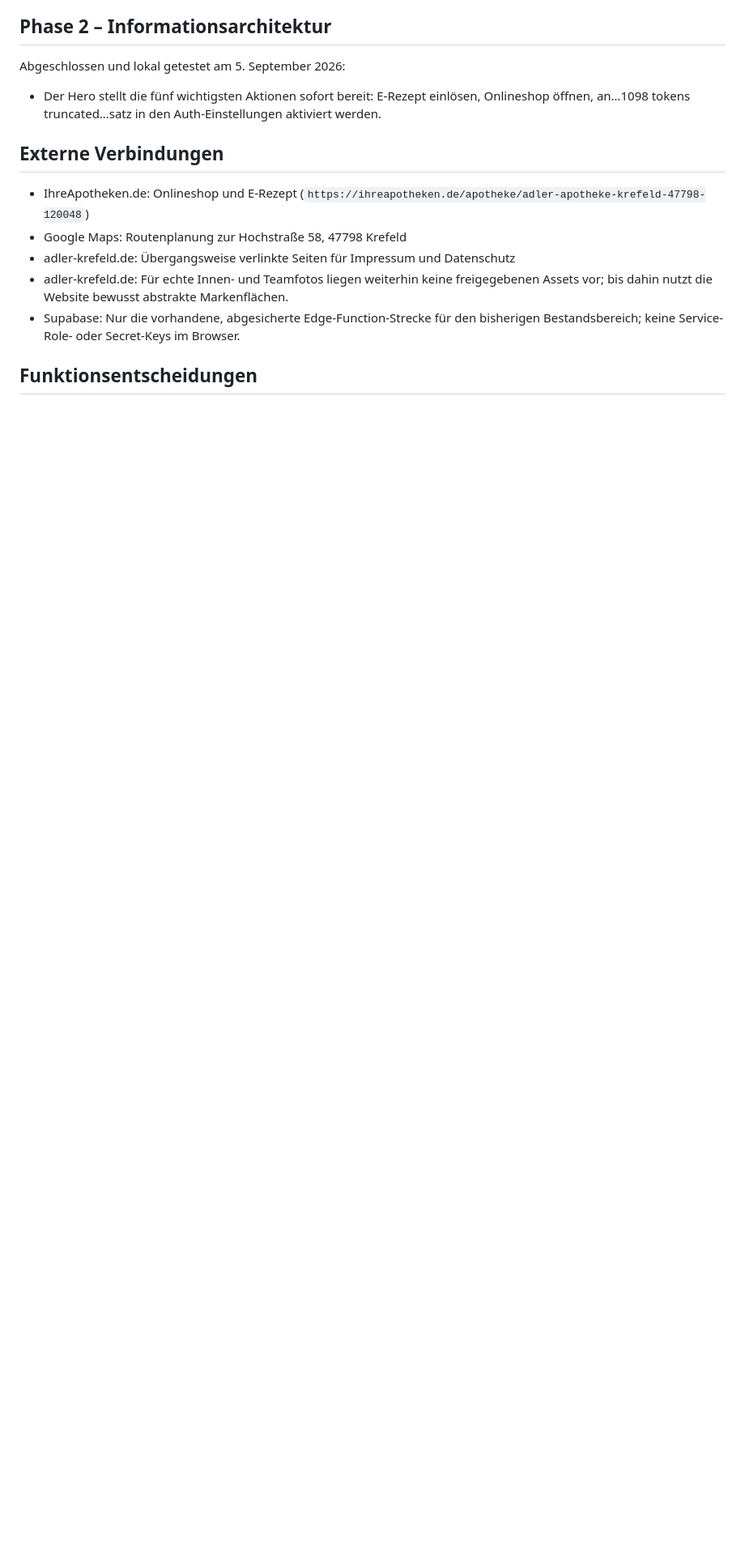
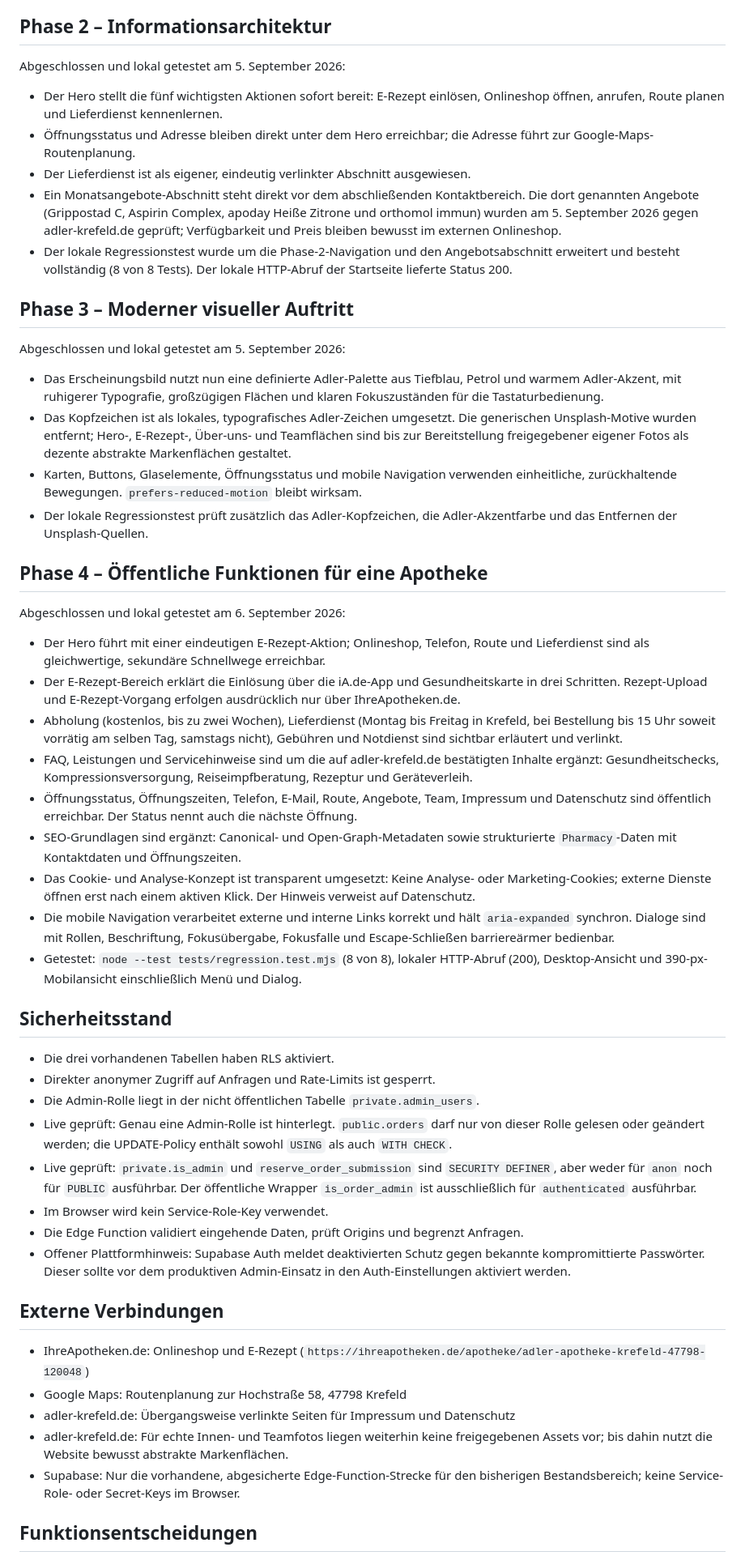
Before and after one commit to jstenkamp007/jstenkamp007.github.io, a Markdown page: CURRENT_STATE_AUDIT.md, the part around one of its changes. Shown at 81% size. GitHub-like rendering; blank space fills up the shorter version.

Commit message:
Phase 4: vollständige Bestandsaufnahme

```diff
--- a/CURRENT_STATE_AUDIT.md
+++ b/CURRENT_STATE_AUDIT.md
@@ -33,7 +30,45 @@ Abgeschlossen und lokal getestet am 5. September 2026:
 
 Abgeschlossen und lokal getestet am 5. September 2026:
 
-- Der Hero stellt die fünf wichtigsten Aktionen sofort bereit: E-Rezept einlösen, Onlineshop öffnen, an…1098 tokens truncated…satz in den Auth-Einstellungen aktiviert werden.
+- Der Hero stellt die fünf wichtigsten Aktionen sofort bereit: E-Rezept einlösen, Onlineshop öffnen, anrufen, Route planen und Lieferdienst kennenlernen.
+- Öffnungsstatus und Adresse bleiben direkt unter dem Hero erreichbar; die Adresse führt zur Google-Maps-Routenplanung.
+- Der Lieferdienst ist als eigener, eindeutig verlinkter Abschnitt ausgewiesen.
+- Ein Monatsangebote-Abschnitt steht direkt vor dem abschließenden Kontaktbereich. Die dort genannten Angebote (Grippostad C, Aspirin Complex, apoday Heiße Zitrone und orthomol immun) wurden am 5. September 2026 gegen adler-krefeld.de geprüft; Verfügbarkeit und Preis bleiben bewusst im externen Onlineshop.
+- Der lokale Regressionstest wurde um die Phase-2-Navigation und den Angebotsabschnitt erweitert und besteht vollständig (8 von 8 Tests). Der lokale HTTP-Abruf der Startseite lieferte Status 200.
+
+## Phase 3 – Moderner visueller Auftritt
+
+Abgeschlossen und lokal getestet am 5. September 2026:
+
+- Das Erscheinungsbild nutzt nun eine definierte Adler-Palette aus Tiefblau, Petrol und warmem Adler-Akzent, mit ruhigerer Typografie, großzügigen Flächen und klaren Fokuszuständen für die Tastaturbedienung.
+- Das Kopfzeichen ist als lokales, typografisches Adler-Zeichen umgesetzt. Die generischen Unsplash-Motive wurden entfernt; Hero-, E-Rezept-, Über-uns- und Teamflächen sind bis zur Bereitstellung freigegebener eigener Fotos als dezente abstrakte Markenflächen gestaltet.
+- Karten, Buttons, Glaselemente, Öffnungsstatus und mobile Navigation verwenden einheitliche, zurückhaltende Bewegungen. `prefers-reduced-motion` bleibt wirksam.
+- Der lokale Regressionstest prüft zusätzlich das Adler-Kopfzeichen, die Adler-Akzentfarbe und das Entfernen der Unsplash-Quellen.
+
+## Phase 4 – Öffentliche Funktionen für eine Apotheke
+
+Abgeschlossen und lokal getestet am 6. September 2026:
+
+- Der Hero führt mit einer eindeutigen E-Rezept-Aktion; Onlineshop, Telefon, Route und Lieferdienst sind als gleichwertige, sekundäre Schnellwege erreichbar.
+- Der E-Rezept-Bereich erklärt die Einlösung über die iA.de-App und Gesundheitskarte in drei Schritten. Rezept-Upload und E-Rezept-Vorgang erfolgen ausdrücklich nur über IhreApotheken.de.
+- Abholung (kostenlos, bis zu zwei Wochen), Lieferdienst (Montag bis Freitag in Krefeld, bei Bestellung bis 15 Uhr soweit vorrätig am selben Tag, samstags nicht), Gebühren und Notdienst sind sichtbar erläutert und verlinkt.
+- FAQ, Leistungen und Servicehinweise sind um die auf adler-krefeld.de bestätigten Inhalte ergänzt: Gesundheitschecks, Kompressionsversorgung, Reiseimpfberatung, Rezeptur und Geräteverleih.
+- Öffnungsstatus, Öffnungszeiten, Telefon, E-Mail, Route, Angebote, Team, Impressum und Datenschutz sind öffentlich erreichbar. Der Status nennt auch die nächste Öffnung.
+- SEO-Grundlagen sind ergänzt: Canonical- und Open-Graph-Metadaten sowie strukturierte `Pharmacy`-Daten mit Kontaktdaten und Öffnungszeiten.
+- Das Cookie- und Analyse-Konzept ist transparent umgesetzt: Keine Analyse- oder Marketing-Cookies; externe Dienste öffnen erst nach einem aktiven Klick. Der Hinweis verweist auf Datenschutz.
+- Die mobile Navigation verarbeitet externe und interne Links korrekt und hält `aria-expanded` synchron. Dialoge sind mit Rollen, Beschriftung, Fokusübergabe, Fokusfalle und Escape-Schließen barriereärmer bedienbar.
+- Getestet: `node --test tests/regression.test.mjs` (8 von 8), lokaler HTTP-Abruf (200), Desktop-Ansicht und 390-px-Mobilansicht einschließlich Menü und Dialog.
+
+## Sicherheitsstand
+
+- Die drei vorhandenen Tabellen haben RLS aktiviert.
+- Direkter anonymer Zugriff auf Anfragen und Rate-Limits ist gesperrt.
+- Die Admin-Rolle liegt in der nicht öffentlichen Tabelle `private.admin_users`.
+- Live geprüft: Genau eine Admin-Rolle ist hinterlegt. `public.orders` darf nur von dieser Rolle gelesen oder geändert werden; die UPDATE-Policy enthält sowohl `USING` als auch `WITH CHECK`.
+- Live geprüft: `private.is_admin` und `reserve_order_submission` sind `SECURITY DEFINER`, aber weder für `anon` noch für `PUBLIC` ausführbar. Der öffentliche Wrapper `is_order_admin` ist ausschließlich für `authenticated` ausführbar.
+- Im Browser wird kein Service-Role-Key verwendet.
+- Die Edge Function validiert eingehende Daten, prüft Origins und begrenzt Anfragen.
+- Offener Plattformhinweis: Supabase Auth meldet deaktivierten Schutz gegen bekannte kompromittierte Passwörter. Dieser sollte vor dem produktiven Admin-Einsatz in den Auth-Einstellungen aktiviert werden.
 
 ## Externe Verbindungen
 
```
Also changed, not shown: other parts of CURRENT_STATE_AUDIT.md (+0 -3 lines).
